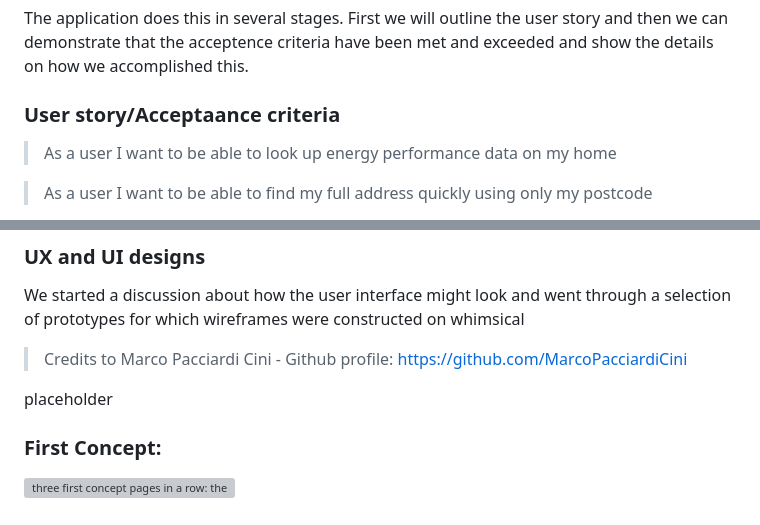
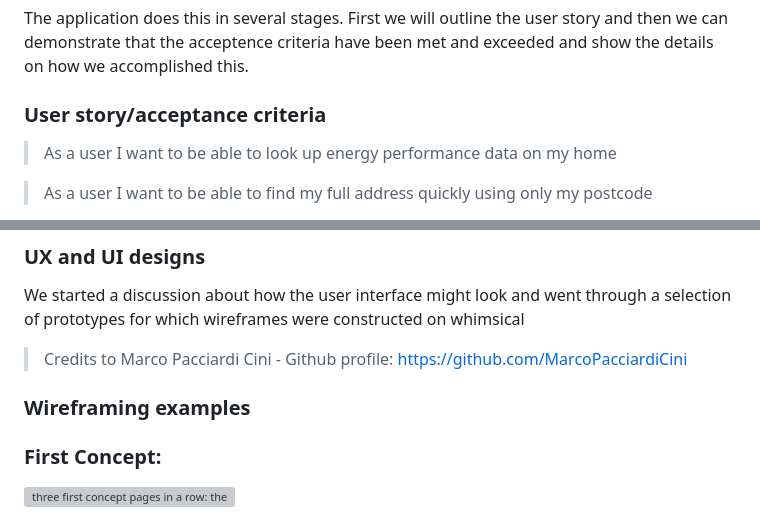
Before and after one commit to eco-watch/ecolookuptool, a Markdown page: README.md, 2 parts joined by grey strips. GitHub-like rendering; grey boxes are pictures that could not be loaded.

```diff
--- a/README.md
+++ b/README.md
@@ -35,7 +34,7 @@ This easy to use EPC web app is built on top of the opendatacommunities Domestic
 The application is designed to be a responsive, simple user interface that allows anybody to look up their Energy Performance Certificate data (EPC) using their postcode to itially search for their full address.
 
 The application does this in several stages. First we will outline the user story and then we can demonstrate that the acceptence criteria have been met and exceeded and show the details on how we accomplished this.
-### User story/Acceptaance criteria
+### User story/acceptance criteria
 
 > As a user I want to be able to look up energy performance data on my home
 
@@ -161,7 +160,7 @@ We started a discussion about how the user interface might look and  went throug
 
 > Credits to Marco Pacciardi Cini - Github profile: https://github.com/MarcoPacciardiCini
 
-placeholder
+### Wireframing examples
 
 
 ### First Concept:
```
Also changed, not shown: other parts of README.md (+32 -28 lines).
